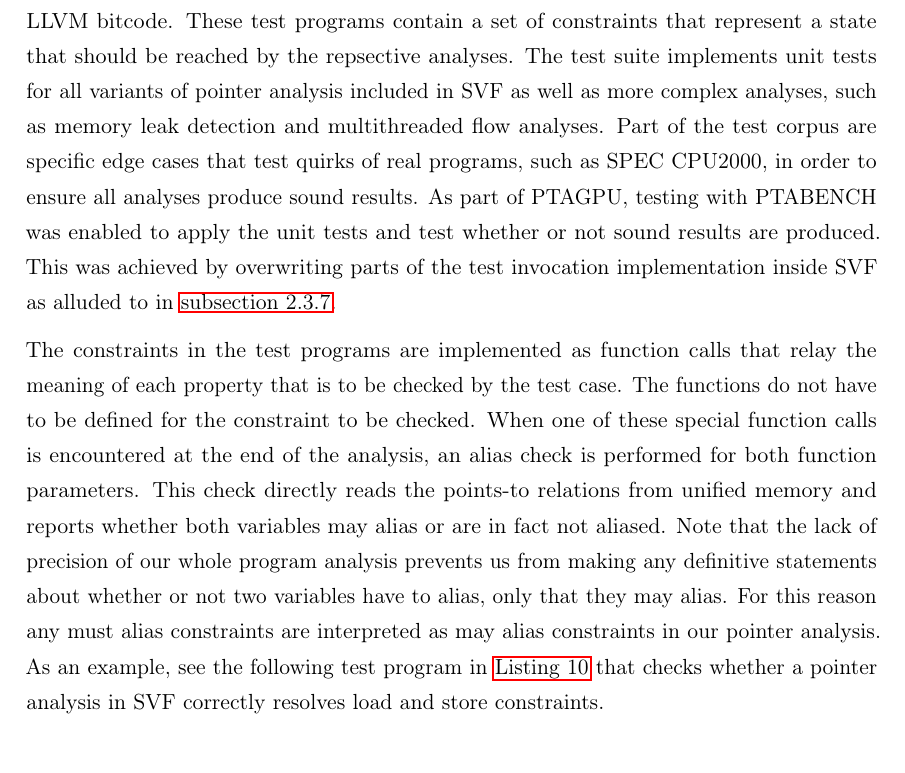
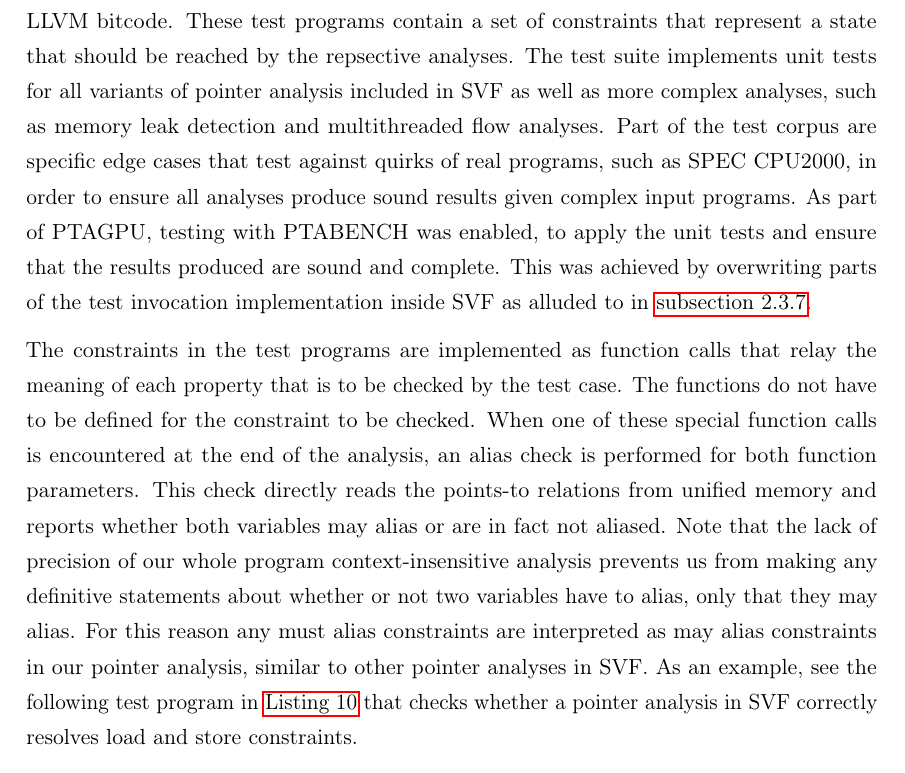
Before and after one commit to lukasboettcher/msc-paper, a LaTeX thesis (main.tex, which reads include/chap2_main.tex): part of page 65 of 90, cut so that both start at the same text. Compiled offline with pdfLaTeX.

Commit message:
better wording in test suite section

```diff
--- a/include/chap2_main.tex
+++ b/include/chap2_main.tex
@@ -646,14 +646,14 @@ While for correctness testing a pre defined test suite was used, a collection of
 For correctness testing the PTABENCH\footnote{\url{https://github.com/SVF-tools/Test-Suite}}, a sub project of the SVF framework, was used.
 The PTABENCH repository includes a set of small test programs that are compiled into LLVM bitcode. These test programs contain a set of constraints that represent a state that should be reached by the repsective analyses.
 The test suite implements unit tests for all variants of pointer analysis included in SVF as well as more complex analyses, such as memory leak detection and multithreaded flow analyses.
-Part of the test corpus are specific edge cases that test quirks of real programs, such as SPEC CPU2000, in order to ensure all analyses produce sound results.
-As part of PTAGPU, testing with PTABENCH was enabled to apply the unit tests and test whether or not sound results are produced.
+Part of the test corpus are specific edge cases that test against quirks of real programs, such as SPEC CPU2000, in order to ensure all analyses produce sound results given complex input programs.
+As part of PTAGPU, testing with PTABENCH was enabled, to apply the unit tests and ensure that the results produced are sound and complete.
 This was achieved by overwriting parts of the test invocation implementation inside SVF as alluded to in \autoref{sec:feedingback}.
 
 The constraints in the test programs are implemented as function calls that relay the meaning of each property that is to be checked by the test case. The functions do not have to be defined for the constraint to be checked.
 When one of these special function calls is encountered at the end of the analysis, an alias check is performed for both function parameters.
 This check directly reads the points-to relations from unified memory and reports whether both variables may alias or are in fact not aliased.
-Note that the lack of precision of our whole program analysis prevents us from making any definitive statements about whether or not two variables have to alias, only that they may alias. For this reason any must alias constraints are interpreted as may alias constraints in our pointer analysis.
+Note that the lack of precision of our whole program context-insensitive analysis prevents us from making any definitive statements about whether or not two variables have to alias, only that they may alias. For this reason any must alias constraints are interpreted as may alias constraints in our pointer analysis, similar to other pointer analyses in SVF.
 As an example, see the following test program in \autoref{lst:testcase} that checks whether a pointer analysis in SVF correctly resolves load and store constraints.
 
 \begin{listing}
```
